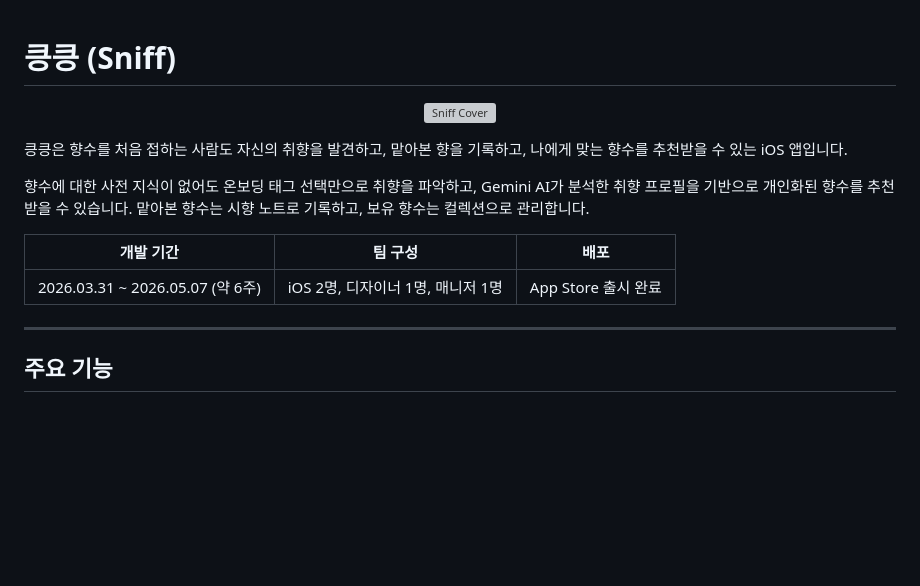
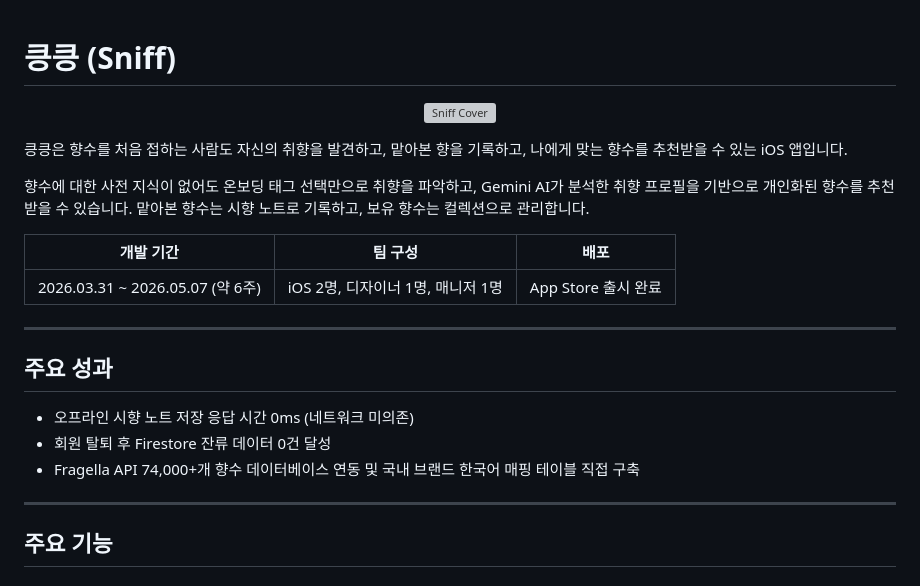
Before and after one commit to JeongIn0105/Sniff, a Markdown page: README_JEONGIN.md, the part around one of its changes. GitHub-like rendering; blank space fills up the shorter version; grey boxes are pictures that could not be loaded.

```diff
--- a/README_JEONGIN.md
+++ b/README_JEONGIN.md
@@ -1,4 +1,5 @@
 # 킁킁 (Sniff)
+
 <p align="center">
   <img src="https://github.com/user-attachments/assets/8c450aac-25a7-4e7a-9541-3ed50b6eba4c" alt="Sniff Cover" width="1000" />
 </p>
@@ -10,6 +11,14 @@
 | 개발 기간 | 팀 구성 | 배포 |
 |---|---|---|
 | 2026.03.31 ~ 2026.05.07 (약 6주) | iOS 2명, 디자이너 1명, 매니저 1명 | App Store 출시 완료 |
+
+---
+
+## 주요 성과
+
+- 오프라인 시향 노트 저장 응답 시간 0ms (네트워크 미의존)
+- 회원 탈퇴 후 Firestore 잔류 데이터 0건 달성
+- Fragella API 74,000+개 향수 데이터베이스 연동 및 국내 브랜드 한국어 매핑 테이블 직접 구축
 
 ---
 
```
Also changed, not shown: other parts of README_JEONGIN.md (+53 -13 lines).
